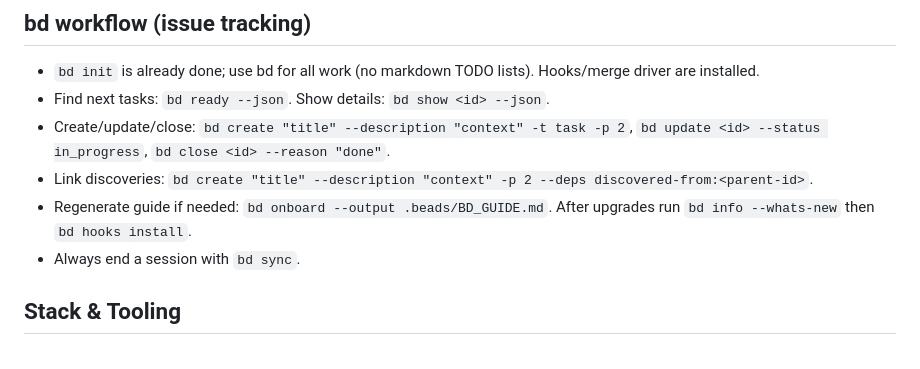
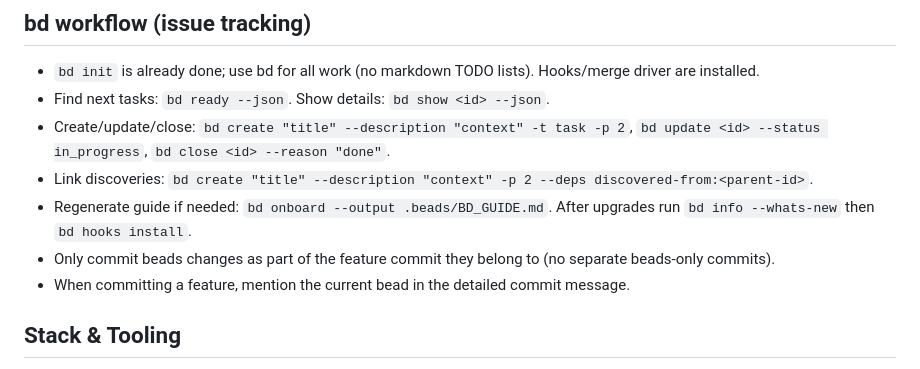
Before and after one commit to deangiberson/bullet-journal-generator, a Markdown page: AGENTS.md, the part around the change. Rendered like a GitHub page.

Commit message:
Docs: clarify beads commit guidance
Document that beads changes should ride with their feature commits and that feature commits should cite the active bead in the detailed message. This keeps task tracking and commit history aligned.

```diff
--- a/AGENTS.md
+++ b/AGENTS.md
@@ -11,7 +11,8 @@
 - Create/update/close: `bd create "title" --description "context" -t task -p 2`, `bd update <id> --status in_progress`, `bd close <id> --reason "done"`.
 - Link discoveries: `bd create "title" --description "context" -p 2 --deps discovered-from:<parent-id>`.
 - Regenerate guide if needed: `bd onboard --output .beads/BD_GUIDE.md`. After upgrades run `bd info --whats-new` then `bd hooks install`.
-- Always end a session with `bd sync`.
+- Only commit beads changes as part of the feature commit they belong to (no separate beads-only commits).
+- When committing a feature, mention the current bead in the detailed commit message.
 
 ## Stack & Tooling
 - Backend: Python Flask for serving the app and any required APIs.
```
